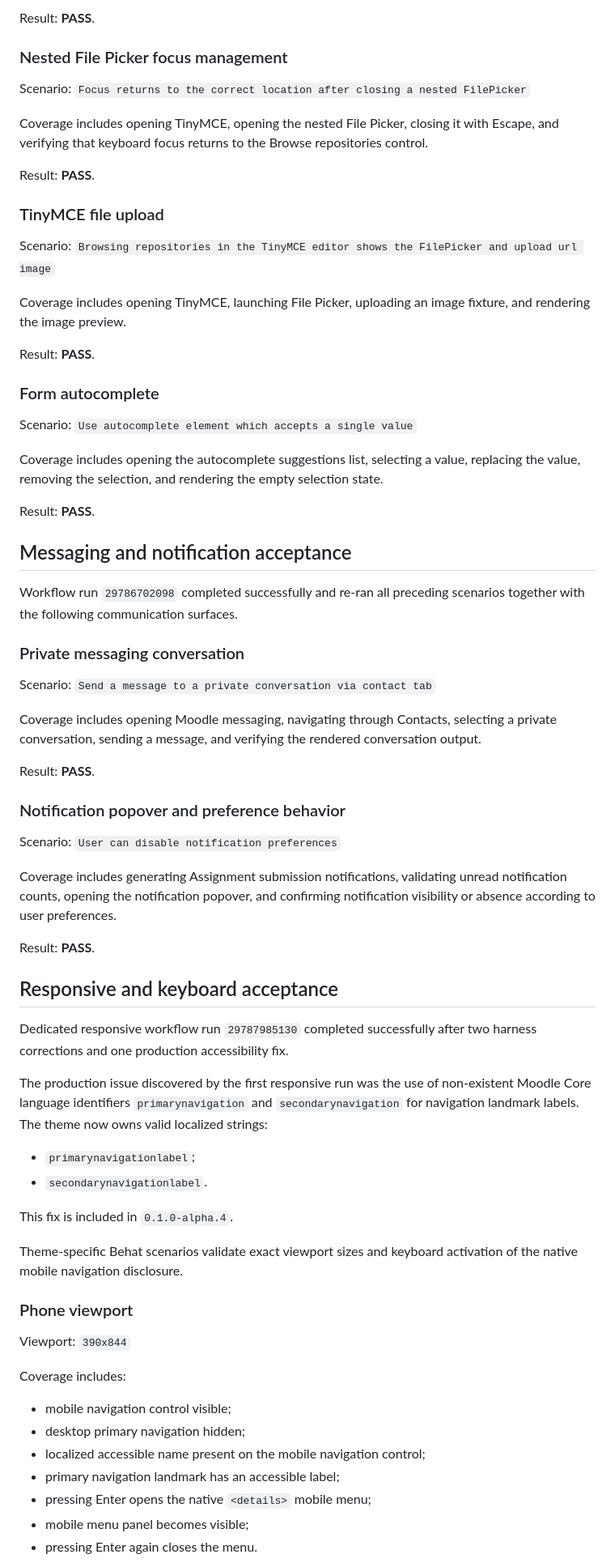
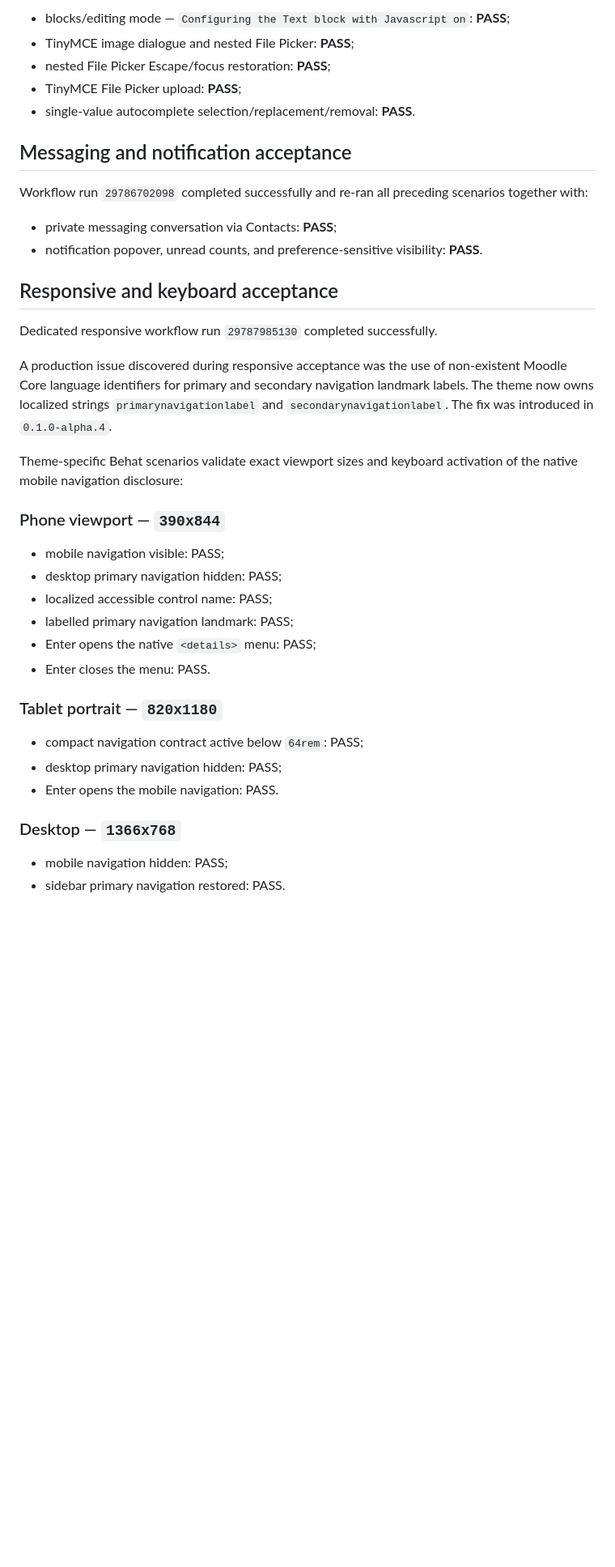
Before and after one commit to JoseMorenoSalgado/Edvorya-Theme, a Markdown page: docs/MOODLE52_BROWSER_ACCEPTANCE.md, the part around one of its changes. Shown at 81% size. GitHub-like rendering; blank space fills up the shorter version.

```diff
--- a/docs/MOODLE52_BROWSER_ACCEPTANCE.md
+++ b/docs/MOODLE52_BROWSER_ACCEPTANCE.md
@@ -77,73 +38,41 @@ Coverage includes opening the TinyMCE image dialogue and launching the nested Mo
-Result: **PASS**.
-
-### Nested File Picker focus management
-
-Scenario: `Focus returns to the correct location after closing a nested FilePicker`
-
-Coverage includes opening TinyMCE, opening the nested File Picker, closing it with Escape, and verifying that keyboard focus returns to the Browse repositories control.
-
-Result: **PASS**.
-
-### TinyMCE file upload
-
-Scenario: `Browsing repositories in the TinyMCE editor shows the FilePicker and upload url image`
-
-Coverage includes opening TinyMCE, launching File Picker, uploading an image fixture, and rendering the image preview.
-
-Result: **PASS**.
-
-### Form autocomplete
-
-Scenario: `Use autocomplete element which accepts a single value`
-
-Coverage includes opening the autocomplete suggestions list, selecting a value, replacing the value, removing the selection, and rendering the empty selection state.
-
-Result: **PASS**.
+- blocks/editing mode — `Configuring the Text block with Javascript on`: **PASS**;
+- TinyMCE image dialogue and nested File Picker: **PASS**;
+- nested File Picker Escape/focus restoration: **PASS**;
+- TinyMCE File Picker upload: **PASS**;
+- single-value autocomplete selection/replacement/removal: **PASS**.
 
 ## Messaging and notification acceptance
 
-Workflow run `29786702098` completed successfully and re-ran all preceding scenarios together with the following communication surfaces.
+Workflow run `29786702098` completed successfully and re-ran all preceding scenarios together with:
 
-### Private messaging conversation
-
-Scenario: `Send a message to a private conversation via contact tab`
-
-Coverage includes opening Moodle messaging, navigating through Contacts, selecting a private conversation, sending a message, and verifying the rendered conversation output.
-
-Result: **PASS**.
-
-### Notification popover and preference behavior
-
-Scenario: `User can disable notification preferences`
-
-Coverage includes generating Assignment submission notifications, validating unread notification counts, opening the notification popover, and confirming notification visibility or absence according to user preferences.
-
-Result: **PASS**.
+- private messaging conversation via Contacts: **PASS**;
+- notification popover, unread counts, and preference-sensitive visibility: **PASS**.
 
 ## Responsive and keyboard acceptance
 
-Dedicated responsive workflow run `29787985130` completed successfully after two harness corrections and one production accessibility fix.
+Dedicated responsive workflow run `29787985130` completed successfully.
 
-The production issue discovered by the first responsive run was the use of non-existent Moodle Core language identifiers `primarynavigation` and `secondarynavigation` for navigation landmark labels. The theme now owns valid localized strings:
+A production issue discovered during responsive acceptance was the use of non-existent Moodle Core language identifiers for primary and secondary navigation landmark labels. The theme now owns localized strings `primarynavigationlabel` and `secondarynavigationlabel`. The fix was introduced in `0.1.0-alpha.4`.
 
-- `primarynavigationlabel`;
-- `secondarynavigationlabel`.
+Theme-specific Behat scenarios validate exact viewport sizes and keyboard activation of the native mobile navigation disclosure:
 
-This fix is included in `0.1.0-alpha.4`.
+### Phone viewport — `390x844`
 
-Theme-specific Behat scenarios validate exact viewport sizes and keyboard activation of the native mobile navigation disclosure.
+- mobile navigation visible: PASS;
+- desktop primary navigation hidden: PASS;
+- localized accessible control name: PASS;
+- labelled primary navigation landmark: PASS;
+- Enter opens the native `<details>` menu: PASS;
+- Enter closes the menu: PASS.
 
-### Phone viewport
+### Tablet portrait — `820x1180`
 
-Viewport: `390x844`
+- compact navigation contract active below `64rem`: PASS;
+- desktop primary navigation hidden: PASS;
+- Enter opens the mobile navigation: PASS.
 
-Coverage includes:
+### Desktop — `1366x768`
 
-- mobile navigation control visible;
-- desktop primary navigation hidden;
-- localized accessible name present on the mobile navigation control;
-- primary navigation landmark has an accessible label;
-- pressing Enter opens the native `<details>` mobile menu;
-- mobile menu panel becomes visible;
-- pressing Enter again closes the menu.
+- mobile navigation hidden: PASS;
+- sidebar primary navigation restored: PASS.
 
```
Also changed, not shown: other parts of docs/MOODLE52_BROWSER_ACCEPTANCE.md (+33 -90 lines).
